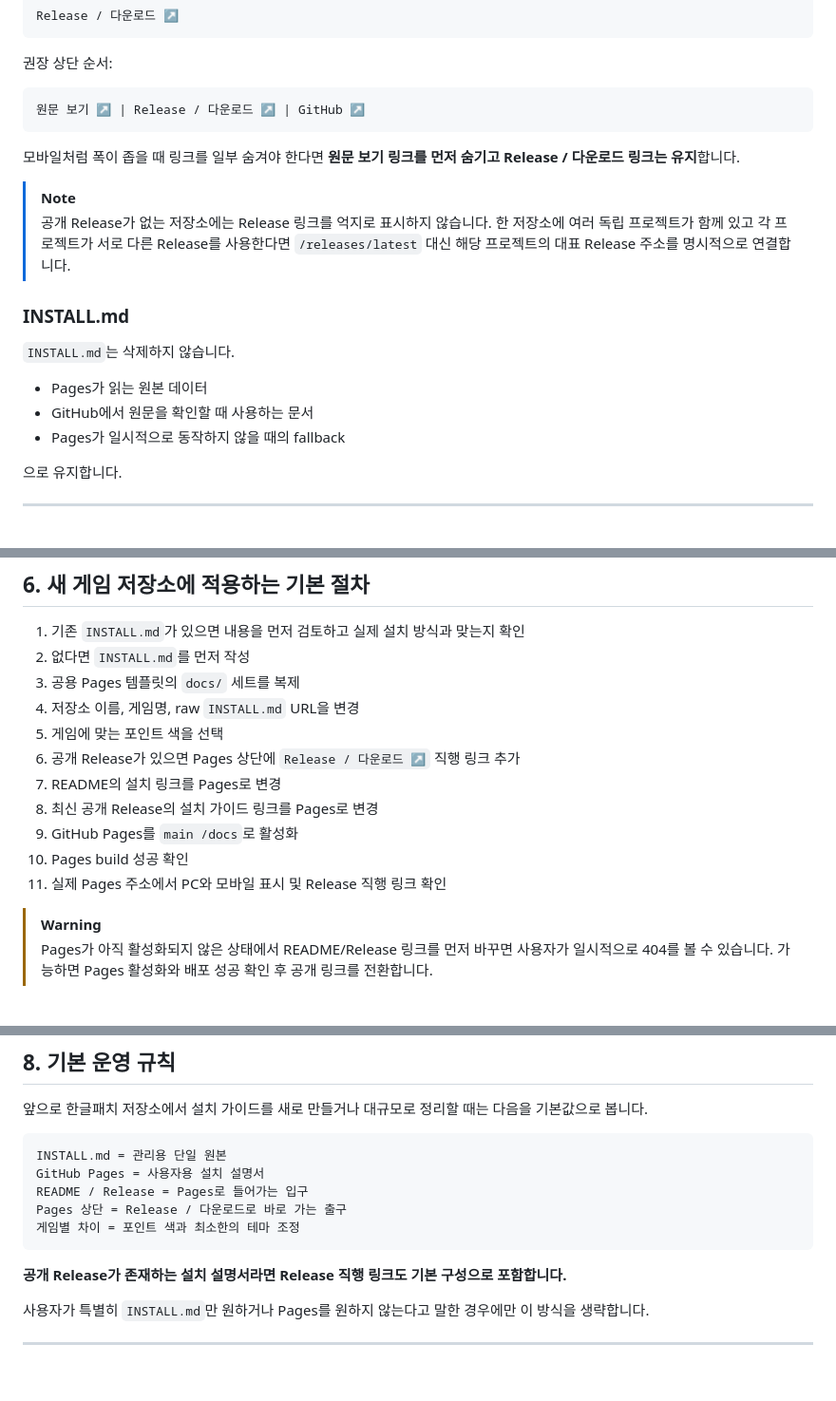
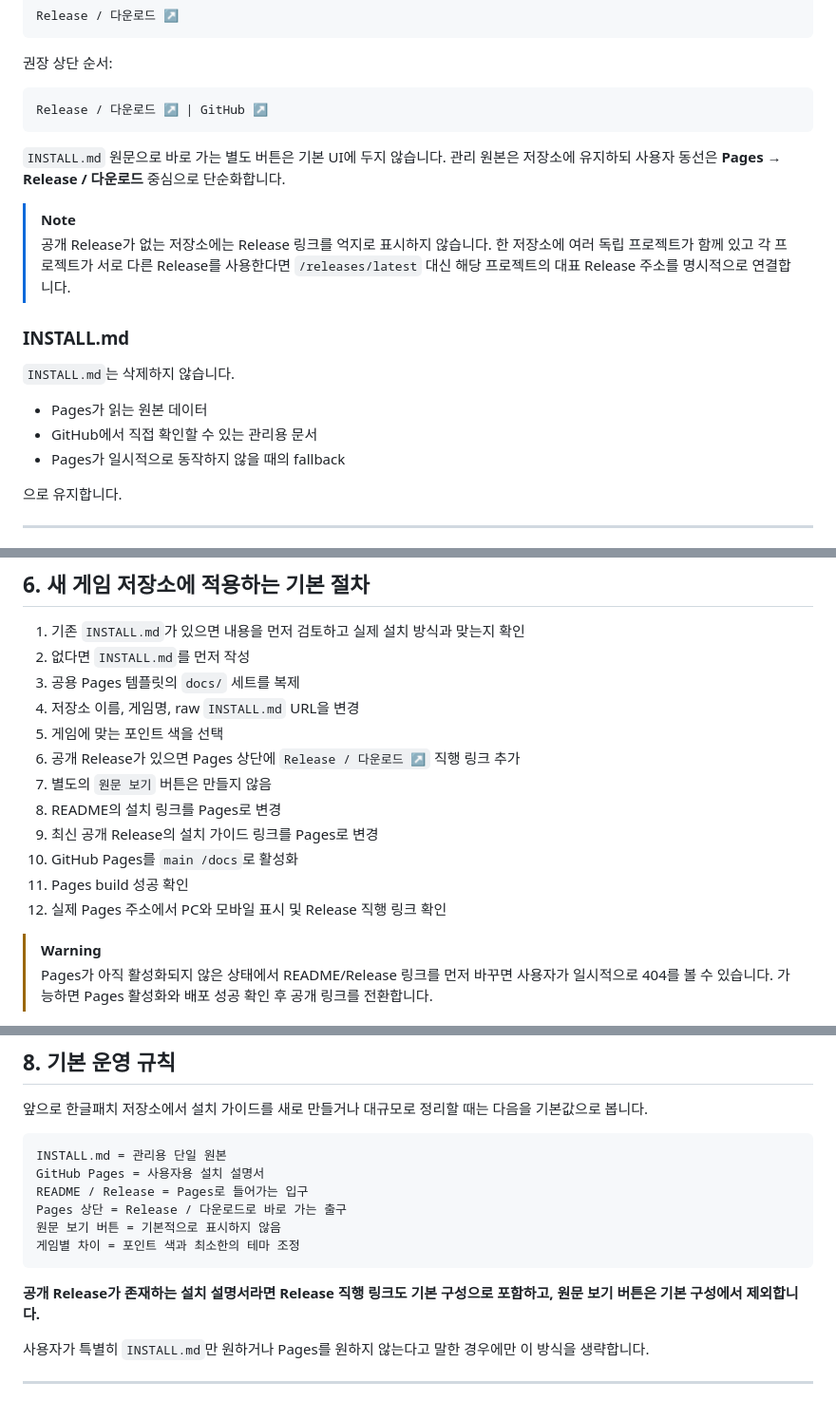
Before and after one commit to Dollars-Archive/Dollars-Archive-kr-localization-archive, a Markdown page: workflow/GITHUB-PAGES-INSTALL-GUIDE-STANDARD.md, 3 parts joined by grey strips. Shown at 95% size. Rendered like a GitHub page; blank space fills up the shorter version.

Commit message:
docs: remove source links from Pages standard

````diff
--- a/workflow/GITHUB-PAGES-INSTALL-GUIDE-STANDARD.md
+++ b/workflow/GITHUB-PAGES-INSTALL-GUIDE-STANDARD.md
@@ -84,10 +84,10 @@ Release / 다운로드 ↗
 권장 상단 순서:
 
 ```text
-원문 보기 ↗ | Release / 다운로드 ↗ | GitHub ↗
+Release / 다운로드 ↗ | GitHub ↗
 ```
 
-모바일처럼 폭이 좁을 때 링크를 일부 숨겨야 한다면 **원문 보기 링크를 먼저 숨기고 Release / 다운로드 링크는 유지**합니다.
+`INSTALL.md` 원문으로 바로 가는 별도 버튼은 기본 UI에 두지 않습니다. 관리 원본은 저장소에 유지하되 사용자 동선은 **Pages → Release / 다운로드** 중심으로 단순화합니다.
 
 > [!NOTE]
 > 공개 Release가 없는 저장소에는 Release 링크를 억지로 표시하지 않습니다. 한 저장소에 여러 독립 프로젝트가 함께 있고 각 프로젝트가 서로 다른 Release를 사용한다면 `/releases/latest` 대신 해당 프로젝트의 대표 Release 주소를 명시적으로 연결합니다.
@@ -97,7 +97,7 @@ Release / 다운로드 ↗
 `INSTALL.md`는 삭제하지 않습니다.
 
 - Pages가 읽는 원본 데이터
-- GitHub에서 원문을 확인할 때 사용하는 문서
+- GitHub에서 직접 확인할 수 있는 관리용 문서
 - Pages가 일시적으로 동작하지 않을 때의 fallback
 
 으로 유지합니다.
@@ -202,11 +202,12 @@ INSTALL.md 수정
 4. 저장소 이름, 게임명, raw `INSTALL.md` URL을 변경
 5. 게임에 맞는 포인트 색을 선택
 6. 공개 Release가 있으면 Pages 상단에 `Release / 다운로드 ↗` 직행 링크 추가
-7. README의 설치 링크를 Pages로 변경
-8. 최신 공개 Release의 설치 가이드 링크를 Pages로 변경
-9. GitHub Pages를 `main /docs`로 활성화
-10. Pages build 성공 확인
-11. 실제 Pages 주소에서 PC와 모바일 표시 및 Release 직행 링크 확인
+7. 별도의 `원문 보기` 버튼은 만들지 않음
+8. README의 설치 링크를 Pages로 변경
+9. 최신 공개 Release의 설치 가이드 링크를 Pages로 변경
+10. GitHub Pages를 `main /docs`로 활성화
+11. Pages build 성공 확인
+12. 실제 Pages 주소에서 PC와 모바일 표시 및 Release 직행 링크 확인
 
 > [!WARNING]
 > Pages가 아직 활성화되지 않은 상태에서 README/Release 링크를 먼저 바꾸면 사용자가 일시적으로 404를 볼 수 있습니다. 가능하면 Pages 활성화와 배포 성공 확인 후 공개 링크를 전환합니다.
@@ -239,10 +240,11 @@ INSTALL.md = 관리용 단일 원본
 GitHub Pages = 사용자용 설치 설명서
 README / Release = Pages로 들어가는 입구
 Pages 상단 = Release / 다운로드로 바로 가는 출구
+원문 보기 버튼 = 기본적으로 표시하지 않음
 게임별 차이 = 포인트 색과 최소한의 테마 조정
 ```
 
-**공개 Release가 존재하는 설치 설명서라면 Release 직행 링크도 기본 구성으로 포함합니다.**
+**공개 Release가 존재하는 설치 설명서라면 Release 직행 링크도 기본 구성으로 포함하고, 원문 보기 버튼은 기본 구성에서 제외합니다.**
 
 사용자가 특별히 `INSTALL.md`만 원하거나 Pages를 원하지 않는다고 말한 경우에만 이 방식을 생략합니다.
 
````
Also changed, not shown: other parts of workflow/GITHUB-PAGES-INSTALL-GUIDE-STANDARD.md (+1 -1 lines).
